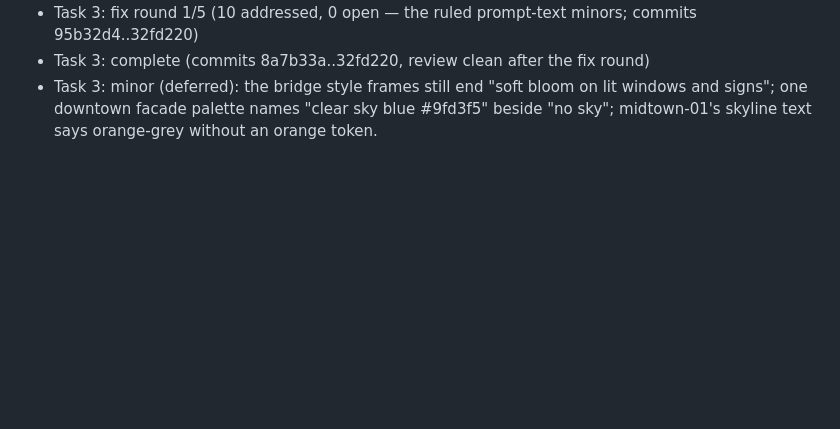
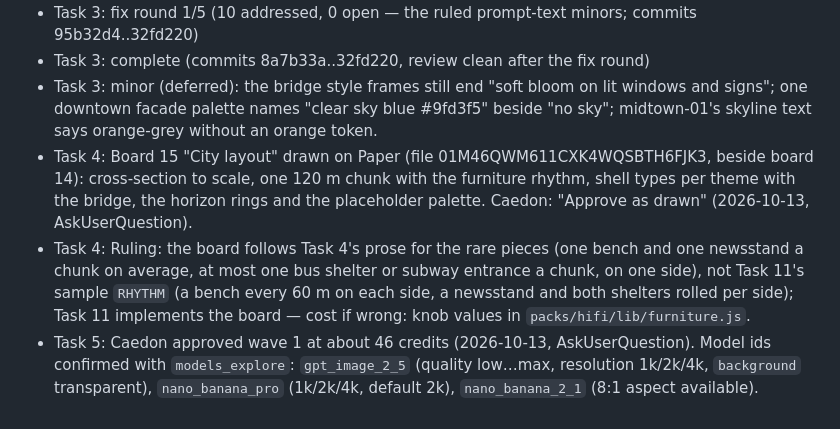
Before and after one commit to mrchopme/milkshake-runner, a Markdown page: docs/specs/2026-10-09-hifi-round2-ledger.md, the part around the change. Drawn GitHub-style; blank space fills up the shorter version.

Commit message:
docs: ledger, board 15 approved, wave 1 approved
Co-Authored-By: Claude Opus 5.5 <noreply@anthropic.com>

```diff
--- a/docs/specs/2026-10-09-hifi-round2-ledger.md
+++ b/docs/specs/2026-10-09-hifi-round2-ledger.md
@@ -141,3 +141,6 @@ Every task against itself:
 - Task 3: fix round 1/5 (10 addressed, 0 open — the ruled prompt-text minors; commits 95b32d4..32fd220)
 - Task 3: complete (commits 8a7b33a..32fd220, review clean after the fix round)
 - Task 3: minor (deferred): the bridge style frames still end "soft bloom on lit windows and signs"; one downtown facade palette names "clear sky blue #9fd3f5" beside "no sky"; midtown-01's skyline text says orange-grey without an orange token.
+- Task 4: Board 15 "City layout" drawn on Paper (file 01M46QWM611CXK4WQSBTH6FJK3, beside board 14): cross-section to scale, one 120 m chunk with the furniture rhythm, shell types per theme with the bridge, the horizon rings and the placeholder palette. Caedon: "Approve as drawn" (2026-10-13, AskUserQuestion).
+- Task 4: Ruling: the board follows Task 4's prose for the rare pieces (one bench and one newsstand a chunk on average, at most one bus shelter or subway entrance a chunk, on one side), not Task 11's sample `RHYTHM` (a bench every 60 m on each side, a newsstand and both shelters rolled per side); Task 11 implements the board — cost if wrong: knob values in `packs/hifi/lib/furniture.js`.
+- Task 5: Caedon approved wave 1 at about 46 credits (2026-10-13, AskUserQuestion). Model ids confirmed with `models_explore`: `gpt_image_2_5` (quality low…max, resolution 1k/2k/4k, `background` transparent), `nano_banana_pro` (1k/2k/4k, default 2k), `nano_banana_2_1` (8:1 aspect available).
```
